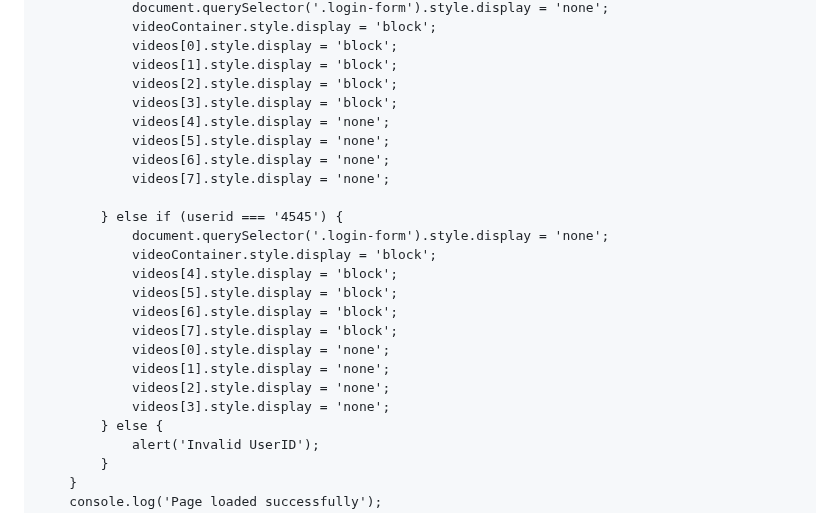
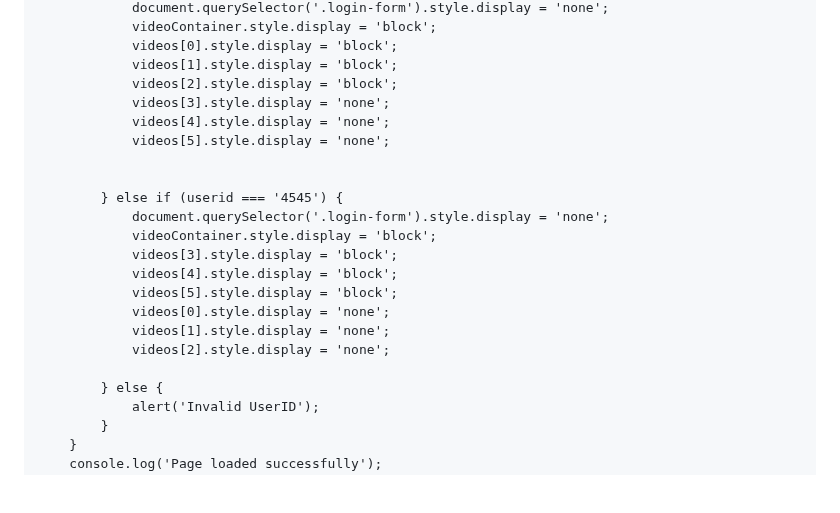
Before and after one commit to eng-Mora/Physics-2sec, a Markdown page: README.md, the part around one of its changes. Rendered like a GitHub page; blank space fills up the shorter version.

```diff
--- a/README.md
+++ b/README.md
@@ -230,23 +234,21 @@
                 videos[0].style.display = 'block';
                 videos[1].style.display = 'block';
                 videos[2].style.display = 'block';
-                videos[3].style.display = 'block';
+                videos[3].style.display = 'none';
                 videos[4].style.display = 'none';
                 videos[5].style.display = 'none';
-                videos[6].style.display = 'none';
-                videos[7].style.display = 'none';
+
 
             } else if (userid === '4545') {
                 document.querySelector('.login-form').style.display = 'none';
                 videoContainer.style.display = 'block';
+                videos[3].style.display = 'block';
                 videos[4].style.display = 'block';
                 videos[5].style.display = 'block';
-                videos[6].style.display = 'block';
-                videos[7].style.display = 'block';
                 videos[0].style.display = 'none';
                 videos[1].style.display = 'none';
                 videos[2].style.display = 'none';
-                videos[3].style.display = 'none';
+
             } else {
                 alert('Invalid UserID');
             }
```
Also changed, not shown: other parts of README.md (+13 -9 lines).
